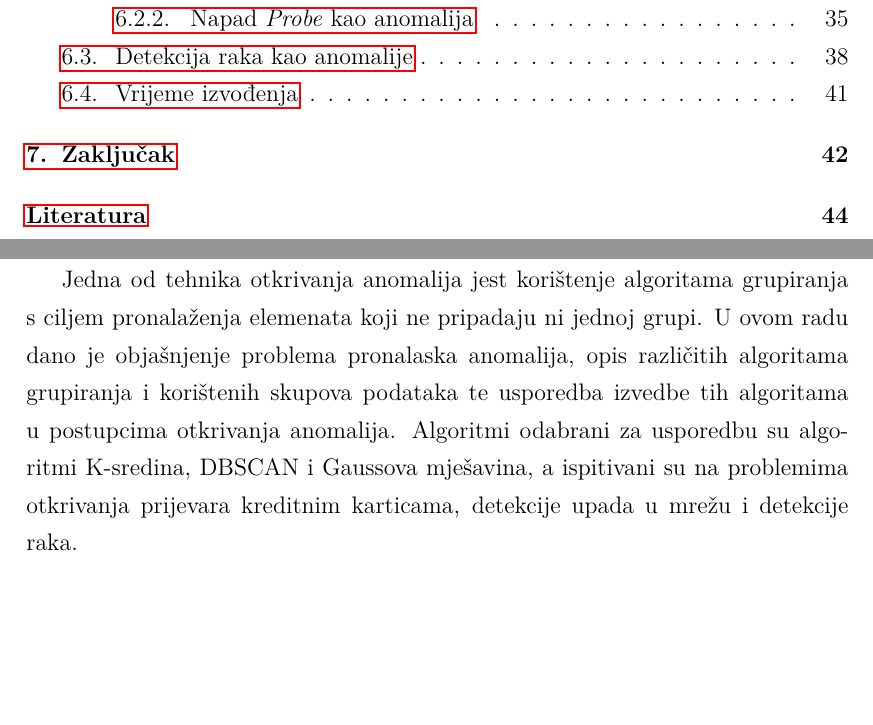
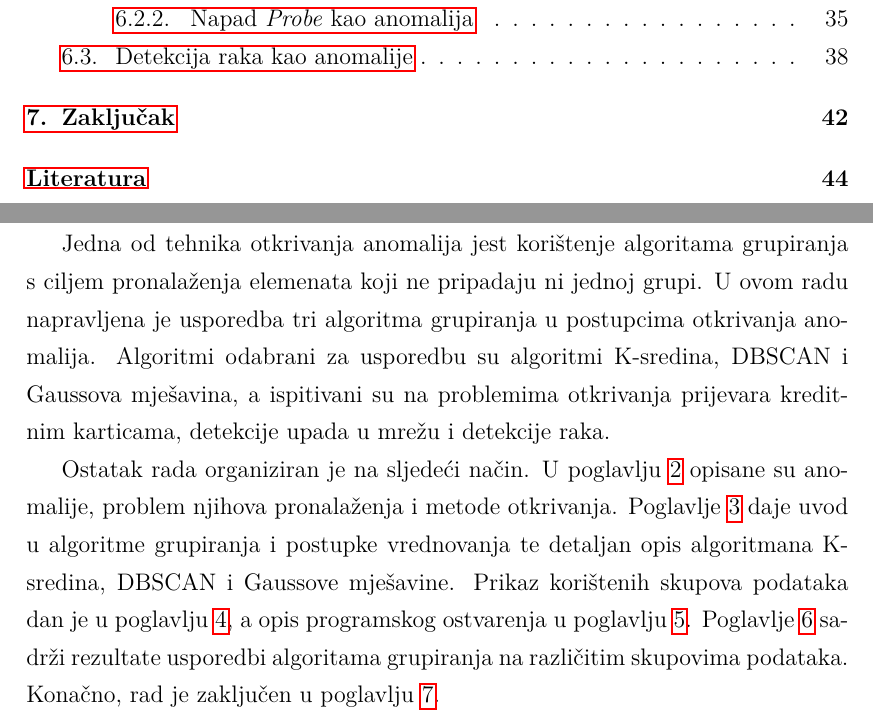
Before and after one commit to jelenanemcic/AnomalyDetection, a LaTeX thesis (diplomski rad/diplomski.tex): two parts of pages 5 and 6 of 54, joined at a grey line, cut so that both start at the same text, the shorter picture padded with empty space. The pictures show the PDF file diplomski rad/diplomski.pdf that the author committed with the source.

Commit message:
final changes

```diff
--- a/diplomski rad/diplomski.tex
+++ b/diplomski rad/diplomski.tex
@@ -57,10 +57,11 @@ Anomalijom se smatra svaki događaj ili opažanje koje značajno odstupa od već
 
 Otkrivanje anomalija pronalazi primjenu u mnogim domenama uključujući kibernetičku sigurnost, medicinu, računalni vid, statistiku, neuroznanost i oružane snage. Koristi se također i za otkrivanje financijskih prijevara, industrijskih oštećenja i poremećaja u ekosustavu. Anomalije mogu predstavljati problem te su tada tražene radi namjernog izostavljanja iz skupa podataka kako bi se dobila točnija statistička analiza ili bolje predviđanje nekog modela strojnog učenja. Međutim, u mnogim su primjenama anomalije najzanimljiviji dio skupa podataka i predstavljaju novu pojavu koju je potrebno prepoznati i dalje istražiti.
 
-Jedna od tehnika otkrivanja anomalija jest korištenje algoritama grupiranja s ciljem pronalaženja elemenata koji ne pripadaju ni jednoj grupi. U ovom radu dano je objašnjenje problema pronalaska anomalija, opis različitih algoritama grupiranja i korištenih skupova podataka te usporedba izvedbe tih algoritama u postupcima otkrivanja anomalija. Algoritmi odabrani za usporedbu su algoritmi K-sredina, DBSCAN i Gaussova mješavina, a ispitivani su na problemima otkrivanja prijevara kreditnim karticama, detekcije upada u mrežu i detekcije raka.
+Jedna od tehnika otkrivanja anomalija jest korištenje algoritama grupiranja s ciljem pronalaženja elemenata koji ne pripadaju ni jednoj grupi. U ovom radu napravljena je usporedba tri algoritma grupiranja u postupcima otkrivanja anomalija. Algoritmi odabrani za usporedbu su algoritmi K-sredina, DBSCAN i Gaussova mješavina, a ispitivani su na problemima otkrivanja prijevara kreditnim karticama, detekcije upada u mrežu i detekcije raka.
 
+Ostatak rada organiziran je na sljedeći način. U poglavlju \ref{ch:second} opisane su anomalije, problem njihova pronalaženja i metode otkrivanja. Poglavlje \ref{ch:third} daje uvod u algoritme grupiranja i postupke vrednovanja te detaljan opis algoritmana K-sredina, DBSCAN i Gaussove mješavine. Prikaz korištenih skupova podataka dan je u poglavlju \ref{ch:forth}, a opis programskog ostvarenja u poglavlju \ref{ch:fifth}. Poglavlje \ref{ch:sixth} sadrži rezultate usporedbi algoritama grupiranja na različitim skupovima podataka. Konačno, rad je zaključen u poglavlju \ref{ch:seventh}.
 
-\chapter{Anomalije}
+\chapter{Anomalije} \label{ch:second}
 \section{Pojava anomalija i njeni uzroci}
 Postoji više pokušaja definiranja anomalija, a većina njih opisuje anomaliju kao opažanje čiji se obrazac ponašanja razlikuje od očekivanog, najčešće se pojavljuje vrlo rijetko u skupu podataka i njegova su obilježja značajno drugačija od onih većine preostalih opažanja. Također, anomalijom se može smatrati podatak koji se čini nedosljedan i relativno udaljen od drugih podataka iz skupa ili izaziva sumnju da ga proizvodi drugačiji mehanizam.
 
@@ -161,7 +162,7 @@ Metode koje se zasnivaju na grupiranju pretpostavljaju da normalni podaci pripad
 U ovom radu za detekciju anomalija koristit će se metode zasnovane na grupiranju, odnosno algoritmi grupiranja. Za usporedbu su izabrani algoritam K-sredina, algoritam DBSCAN i model Gaussove mješavine.
 
 
-\chapter{Algoritmi grupiranja}
+\chapter{Algoritmi grupiranja} \label{ch:third}
 \section{O algoritmima grupiranja}
 Grupiranje je podjela skupa podataka u grupe na način da su podaci u istoj grupi sličniji jedni drugima nego podacima iz ostalih grupa. Cilj jest pronalaženje intrinzičnih grupa u skupu podataka. Algoritmi grupiranja pripadaju u skupinu nenadziranih metoda strojnog učenja jer su ulazni podaci dani bez ciljnih vrijednosti, odnosno nisu označeni.
 
@@ -889,7 +888,7 @@ Grafička usporedba rezultata F1-mjere nakon 20 pokretanja svakog algoritama dan
 Na problemu detekcije raka sva tri algoritma ostvarila su vrlo slične rezultate,  što je vidljivo i iz grafičkog prikaza i iz srednjih vrijednosti različitih metrika. Gledajući F1-mjeru, model Gaussove mješavine daje nešto bolje rezultate od preostala dva algoritma. Algoritam DBSCAN ima najveću srednju vrijednost odziva i postigao je najveću vrijednost F1-mjere od svih algoritama na ovom skupu podataka. Međutim, on također ima i najveću varijaciju vrijednosti F1-mjere u različitim izvođenjima te mu je zato srednja vrijednost niža od ostalih. S druge strane, algoritam K-sredina ima najmanju promjenu F1-mjere između izvođenja, ali je i maksimalna vrijednost koju postiže najniža. Stoga bi u ovom slučaju odabir najboljeg algoritma ovisio o problemu koji se rješava i okolnostima izvođenja. Ponekad je mala varijacija rješenja pri više pokretanja poželjno svojstvo, ali postoje i slučajevi kada je bitnije od toga dobiti jedno odlično rješenje, čak i ako je za to potrebno više puta pokrenuti algoritam.
 
 
-\chapter{Zaključak}
+\chapter{Zaključak} \label{ch:seventh}
 U ovom radu napravljena je usporedba nekoliko algoritama grupiranja pri rješavanju problema otkrivanja anomalija. Anomalije su opažanja koja se znatno razlikuju od drugih i čije otkrivanje može biti izuzetno važno radi proučavanja novog obrasca ponašanja ili izvlačenja određenih zaključaka.
 
 Ispitane su mogućnosti detekcije anomalija tri različita algoritma grupiranja: algoritma K-sredina, algoritma DBSCAN i modela Gaussove mješavine. Za ispitivanje su korištena četiri skupa podataka koji u sebi sadrže određena odstupanja. Algoritmi su ispitani na problemu detekcije kartičnih prijevara, detekcije upada u mrežu, odnosno otkrivanja dva tipa mrežnog napada te na problemu detekcije zloćudnog tumora.
```
Also changed, not shown: diplomski rad/diplomski.pdf, diplomski rad/diplomski.tex (10 more changed lines), 6 other files.
